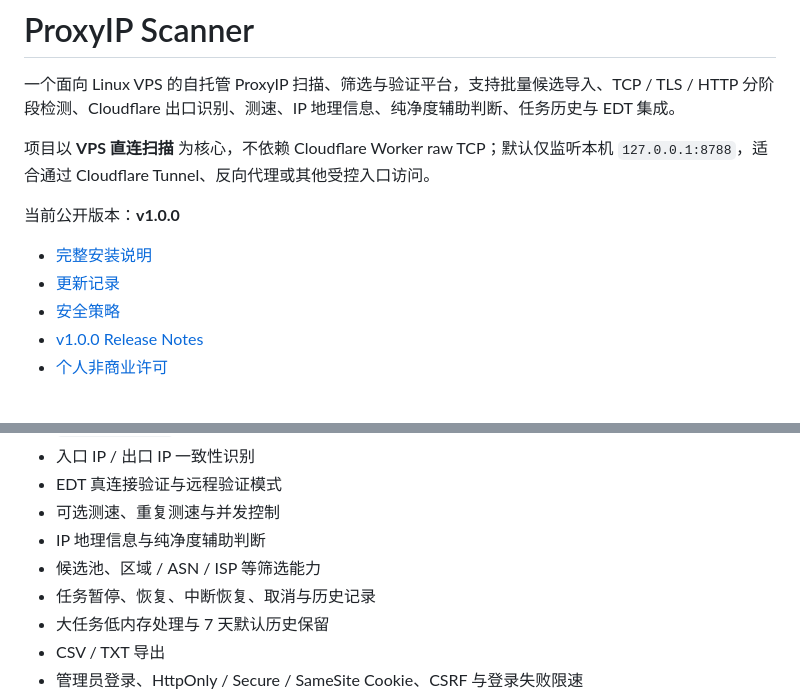
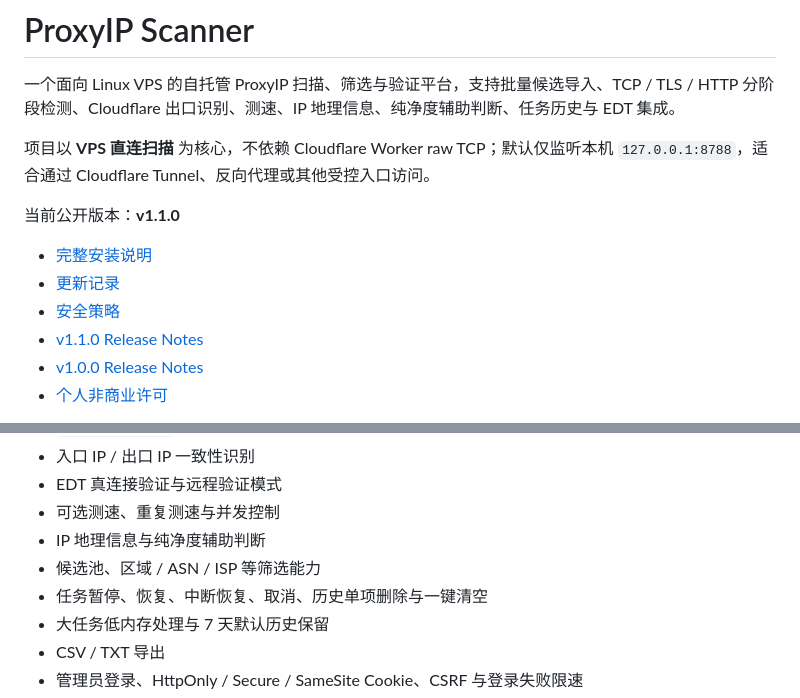
Before and after one commit to jasonrong0130/proxyip-scanner, a Markdown page: README.md, 2 parts joined by grey strips. GitHub-like rendering.

Commit message:
docs: update public version to v1.1.0

```diff
--- a/README.md
+++ b/README.md
@@ -4,11 +4,12 @@
 
 项目以 **VPS 直连扫描** 为核心，不依赖 Cloudflare Worker raw TCP；默认仅监听本机 `127.0.0.1:8788`，适合通过 Cloudflare Tunnel、反向代理或其他受控入口访问。
 
-当前公开版本：**v1.0.0**
+当前公开版本：**v1.1.0**
 
 - [完整安装说明](INSTALL.md)
 - [更新记录](CHANGELOG.md)
 - [安全策略](SECURITY.md)
+- [v1.1.0 Release Notes](docs/release-v1.1.0.md)
 - [v1.0.0 Release Notes](docs/release-v1.0.0.md)
 - [个人非商业许可](LICENSE)
 
@@ -26,7 +27,7 @@
 - 可选测速、重复测速与并发控制
 - IP 地理信息与纯净度辅助判断
 - 候选池、区域 / ASN / ISP 等筛选能力
-- 任务暂停、恢复、中断恢复、取消与历史记录
+- 任务暂停、恢复、中断恢复、取消、历史单项删除与一键清空
 - 大任务低内存处理与 7 天默认历史保留
 - CSV / TXT 导出
 - 管理员登录、HttpOnly / Secure / SameSite Cookie、CSRF 与登录失败限速
```
